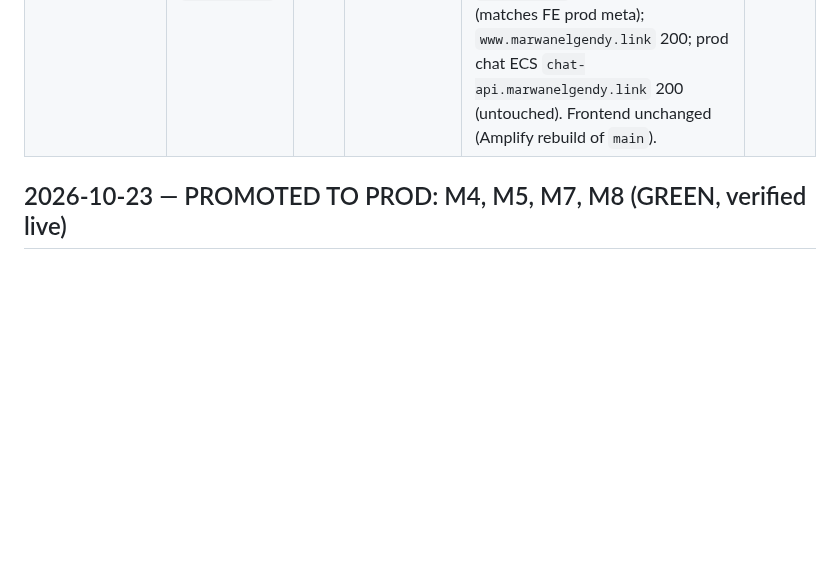
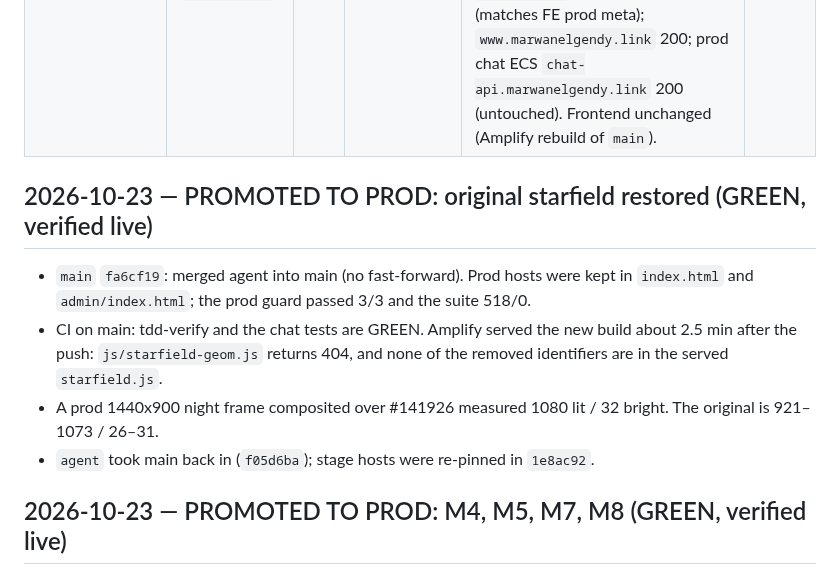
Before and after one commit to geda0/gvp, a Markdown page: .claude/state/releases.md, the part around the change. Rendered like a GitHub page; blank space fills up the shorter version.

Commit message:
docs(release): record the starfield restore on prod
Co-Authored-By: Claude Opus 5.5 <noreply@anthropic.com>

```diff
--- a/.claude/state/releases.md
+++ b/.claude/state/releases.md
@@ -10,6 +10,16 @@ verified. Never release on a red bar or unaccepted work._
 | Staging deploy (contact-only) + team-tactics 0.8.5 | `8f4584c` (agent) · deploy run `26936642631` | — | **staging** | **GREEN** (test ✅ + deploy ✅, 55s). First contact-only run via the tightened `gvp-staging-ci-deploy` role. `page-staging` ContactApiUrl `fvfqpef8kb…` OPTIONS 204 (matches FE meta); frontend `chat.marwanelgendy.link` 200; ECS chat `chat-api-stage` 200 (untouched). 0.8.5 merged onto agent. ⚠ CI uses Node20 actions (GitHub deprecation 2026-06-16). | 2026-06-04 |
 | **PRODUCTION deploy** (contact refactor → prod) | `fda626f` (main) · deploy run `26938125929` | — | **prod** | **GREEN** (test ✅ + deploy ✅, 1m23s). New `deploy-prod.yml` (push→main, test-gated) ran `integrate-and-deploy.sh prod` via OIDC role `gvp-prod-ci-deploy` (main-only, page-scoped). QA-gated by a staging E2E contact submission (qa-verifier PASS). `page` UPDATE_COMPLETE; contact `lwi0vmdpb5…` OPTIONS 204 (matches FE prod meta); `www.marwanelgendy.link` 200; prod chat ECS `chat-api.marwanelgendy.link` 200 (untouched). Frontend unchanged (Amplify rebuild of `main`). | 2026-06-04 |
 
+
+## 2026-10-23 — PROMOTED TO PROD: original starfield restored (GREEN, verified live)
+- `main` `fa6cf19`: merged agent into main (no fast-forward). Prod hosts were kept in
+  `index.html` and `admin/index.html`; the prod guard passed 3/3 and the suite 518/0.
+- CI on main: tdd-verify and the chat tests are GREEN. Amplify served the new build about
+  2.5 min after the push: `js/starfield-geom.js` returns 404, and none of the removed
+  identifiers are in the served `starfield.js`.
+- A prod 1440x900 night frame composited over #141926 measured 1080 lit / 32 bright. The
+  original is 921–1073 / 26–31.
+- `agent` took main back in (`f05d6ba`); stage hosts were re-pinned in `1e8ac92`.
 
 ## 2026-10-23 — PROMOTED TO PROD: M4, M5, M7, M8 (GREEN, verified live)
 - `main`:
```
